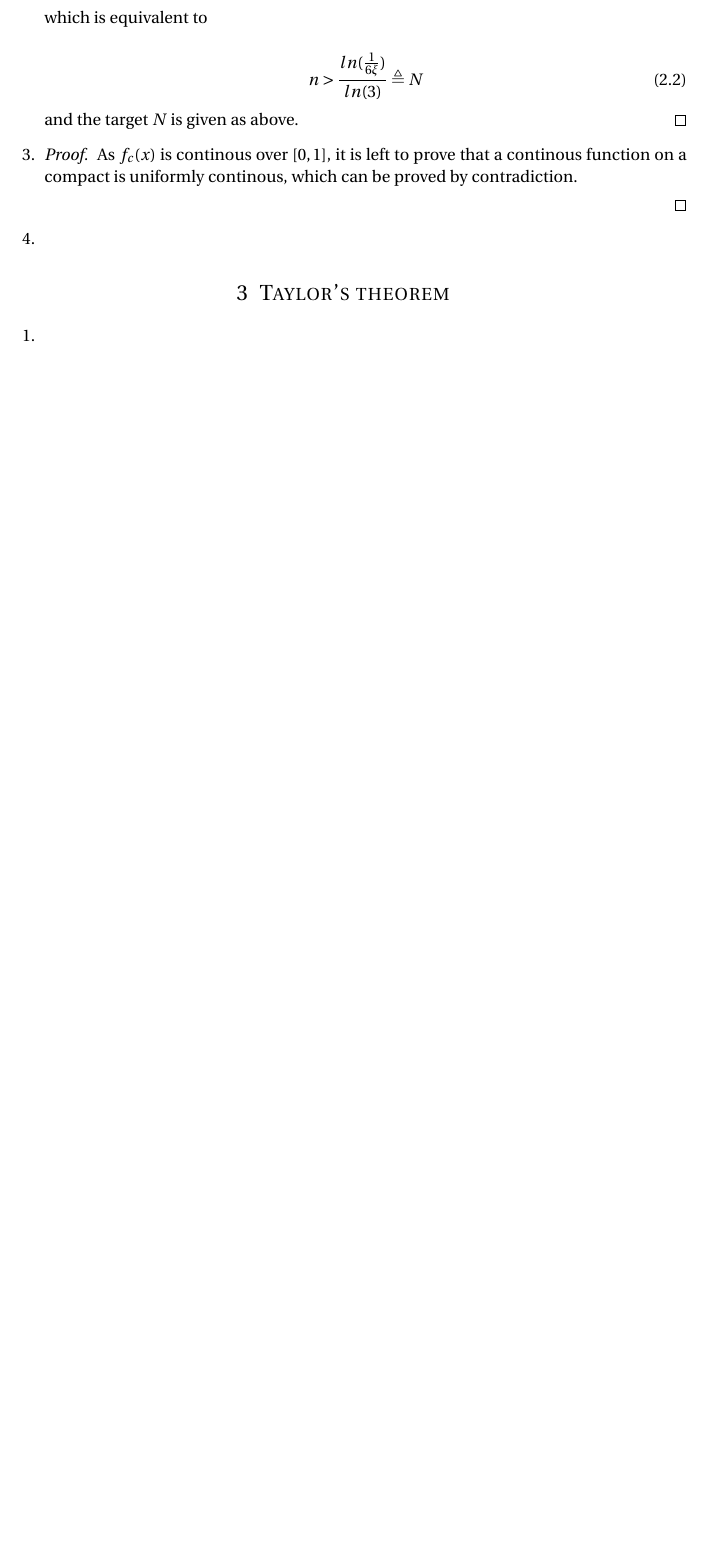
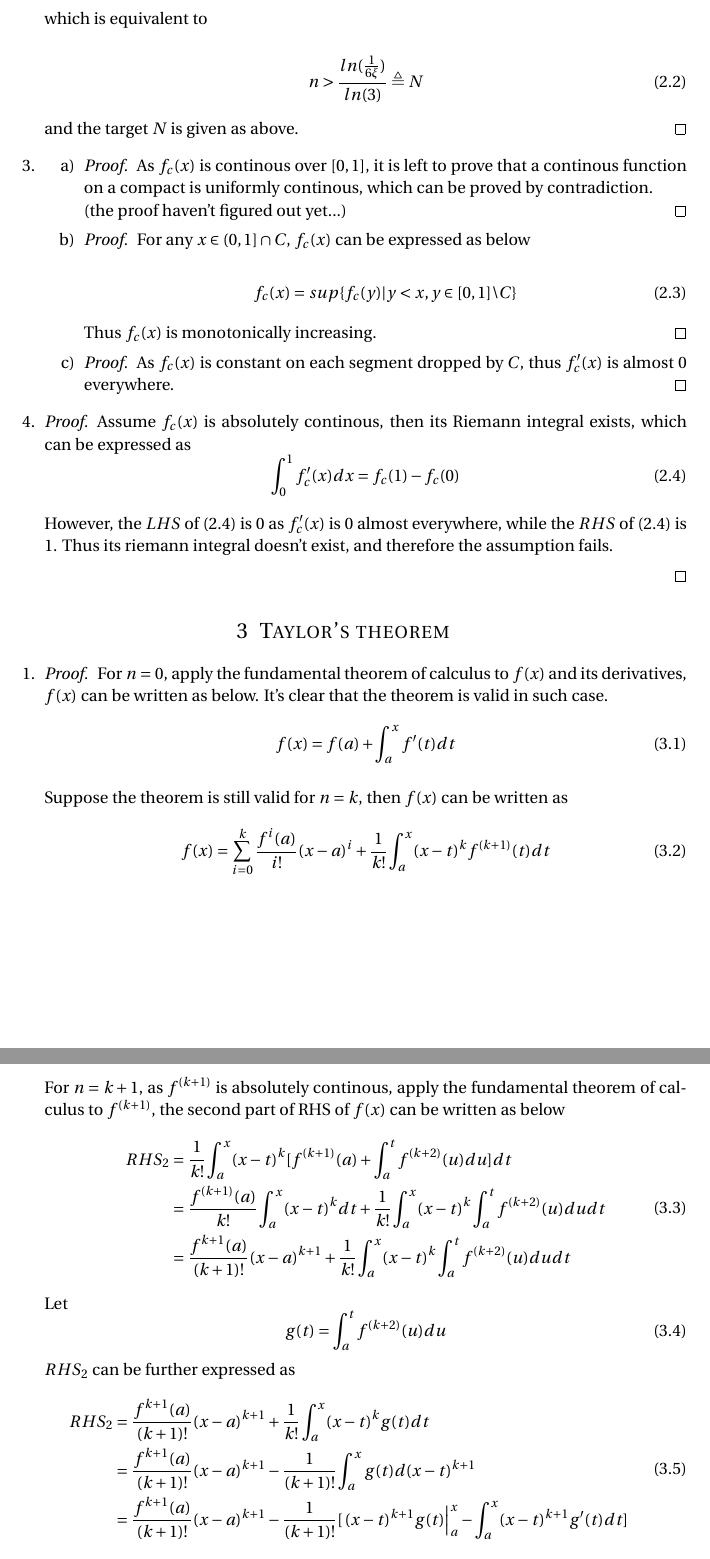
Before and after one commit to cangyu/LambdaFlow, a LaTeX problem sheet (VV570/HW3/assignment.tex): part of page 3 of 4 before the commit and two parts of pages 3 and 4 of 5 after it, the two joined at a grey line, cut so that both start at the same text, the shorter picture padded with empty space. Compiled offline with pdfLaTeX.

Commit message:
all fulfilled

```diff
--- a/VV570/HW3/assignment.tex
+++ b/VV570/HW3/assignment.tex
@@ -149,12 +148,45 @@
 				and the target $N$ is given as above.
 			\end{proof}
 		\item
+			\begin{enumerate}
+				\item
+					\begin{proof}
+						As $f_c(x)$ is continous over $[0, 1]$, it is left to prove that a continous function on a compact is uniformly continous, which can be proved by contradiction.\\
+						(the proof haven't figured out yet...)
+					\end{proof}
+
+				\item
+					\begin{proof}
+						For any $x \in (0, 1] \cap C$, $f_c(x)$ can be expressed as below
+
+						\begin{equation}
+							f_c(x) = sup\{ f_c(y) | y < x, y \in [0, 1] \backslash C  \}
+						\end{equation}
+
+						Thus $f_c(x)$ is monotonically increasing.
+					\end{proof}
+
+				\item
+					\begin{proof}
+						As $f_c(x)$ is constant on each segment dropped by $C$, thus $f_c'(x)$ is almost 0 everywhere.
+					\end{proof}
+
+			\end{enumerate}
+
+		\item
 			\begin{proof}
-				As $f_c(x)$ is continous over $[0, 1]$, it is left to prove that a continous function on a compact is uniformly continous, which can be proved by contradiction.
+				Assume $f_c(x)$  is absolutely continous, then its Riemann integral exists, which can be expressed as
+				\begin{equation}
+					\int_{0}^{1} f_c'(x) dx = f_c(1) - f_c(0) \label{cantor_rie}
+				\end{equation}
+
+				However, the $LHS$ of (\ref{cantor_rie}) is 0 as $f_c'(x)$ is 0 almost everywhere, while the $RHS$ of (\ref{cantor_rie}) is 1. Thus its riemann integral doesn't exist, and therefore the assumption fails.
 
 			\end{proof}
 
-		\item
+
+
+
 
 	\end{enumerate}
 
@@ -165,3 +197,35 @@
 \section{Taylor's theorem}
 	\begin{enumerate}
 		\item
+			\begin{proof}
+				For $n=0$, apply the fundamental theorem of calculus to $f(x)$ and its derivatives, $f(x)$ can be written as below. It's clear that the theorem is valid in such case.
+				\begin{equation}
+					f(x) = f(a) + \int_{a}^{x} f'(t) dt
+				\end{equation}
+
+				Suppose the theorem is still valid for $n = k$, then $f(x)$ can be written as
+				\begin{equation}
+					f(x) = \sum_{i=0}^{k}\frac{f^{i}(a)}{i!}(x-a)^i + \frac{1}{k!}\int_{a}^{x} (x-t)^k f^{(k+1)}(t) dt \label{rhs}
+				\end{equation}
+
+				For $n = k+1$, as $f^{(k+1)}$ is absolutely continous, apply the fundamental theorem of calculus to $f^{(k+1)}$, the second part of RHS of $f(x)$ can be written as below
+				\begin{equation}
+					\begin{aligned}
+						RHS_2 & = \frac{1}{k!}\int_{a}^{x} (x-t)^k [f^{(k+1)}(a) + \int_{a}^{t}f^{(k+2)}(u) du] dt\\
+						           & = \frac{f^{(k+1)}(a)}{k!}\int_{a}^{x}(x-t)^k dt + \frac{1}{k!}\int_{a}^{x}(x-t)^k \int_{a}^{t} f^{(k+2)}(u) du dt\\
+						           & =  \frac{f^{k+1}(a)}{(k+1)!}(x-a)^{k+1} + \frac{1}{k!}\int_{a}^{x}(x-t)^k \int_{a}^{t} f^{(k+2)}(u) du dt
+					\end{aligned}
+				\end{equation}
+				Let
+				\begin{equation}
+					g(t) = \int_{a}^{t} f^{(k+2)}(u) du
+				\end{equation}
+				$RHS_2$ can be further expressed as
+				\begin{equation}
+					\begin{aligned}
+						RHS_2 & =  \frac{f^{k+1}(a)}{(k+1)!}(x-a)^{k+1} + \frac{1}{k!}\int_{a}^{x}(x-t)^k g(t) dt\\
+								   & =  \frac{f^{k+1}(a)}{(k+1)!}(x-a)^{k+1} - \frac{1}{(k+1)!}\int_{a}^{x} g(t) d(x-t)^{k+1}\\
+								   & =  \frac{f^{k+1}(a)}{(k+1)!}(x-a)^{k+1} - \frac{1}{(k+1)!}[\left. (x-t)^{k+1} g(t) \right|_{a}^{x} - \int_{a}^{x}(x-t)^{k+1} g'(t) dt]
+					\end{aligned}
+				\end{equation}
+				As $g(a) = 0$ and $g'(t) = f^{(k+2)}(t)$, $RHS_2$ can be simplified as
```
Also changed, not shown: VV570/HW3/assignment.pdf, VV570/HW3/assignment.tex (40 more changed lines).
